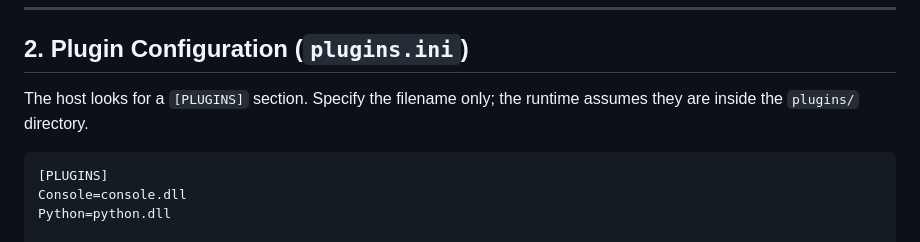
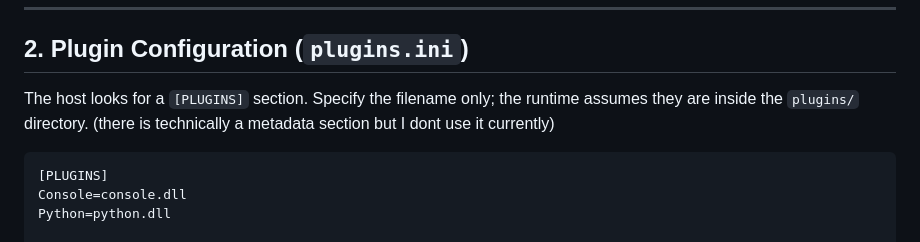
Before and after one commit to hydrophobis/DLLPluginSystem, a Markdown page: README.md, the part around the change. GitHub-like rendering.

````diff
--- a/README.md
+++ b/README.md
@@ -13,7 +13,7 @@ For the runtime to resolve paths correctly, use this structure:
 
 ## 2. Plugin Configuration (`plugins.ini`)
 
-The host looks for a `[PLUGINS]` section. Specify the filename only; the runtime assumes they are inside the `plugins/` directory.
+The host looks for a `[PLUGINS]` section. Specify the filename only; the runtime assumes they are inside the `plugins/` directory. (there is technically a metadata section but I dont use it currently)
 
 ```ini
 [PLUGINS]
````
